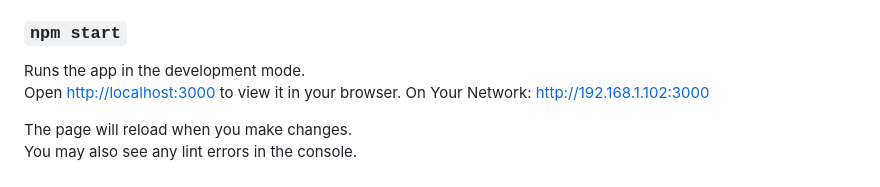
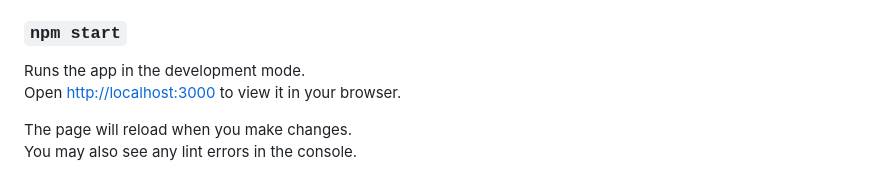
Before and after one commit to kurumellisravankumar/3rd-repo, a Markdown page: README.md, the part around the change. GitHub-like rendering.

Commit message:
removed network

```diff
--- a/README.md
+++ b/README.md
@@ -10,7 +10,6 @@ In the project directory, you can run:
 
 Runs the app in the development mode.\
 Open [http://localhost:3000](http://localhost:3000) to view it in your browser.
-  On Your Network:  http://192.168.1.102:3000
 
 The page will reload when you make changes.\
 You may also see any lint errors in the console.
```
